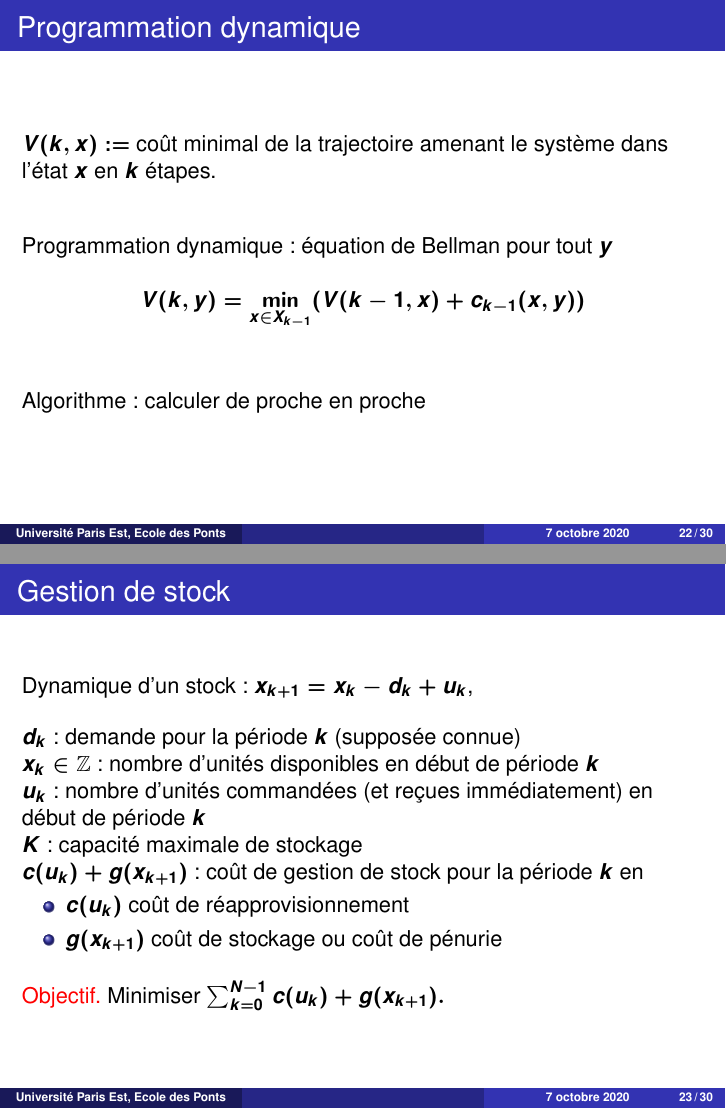
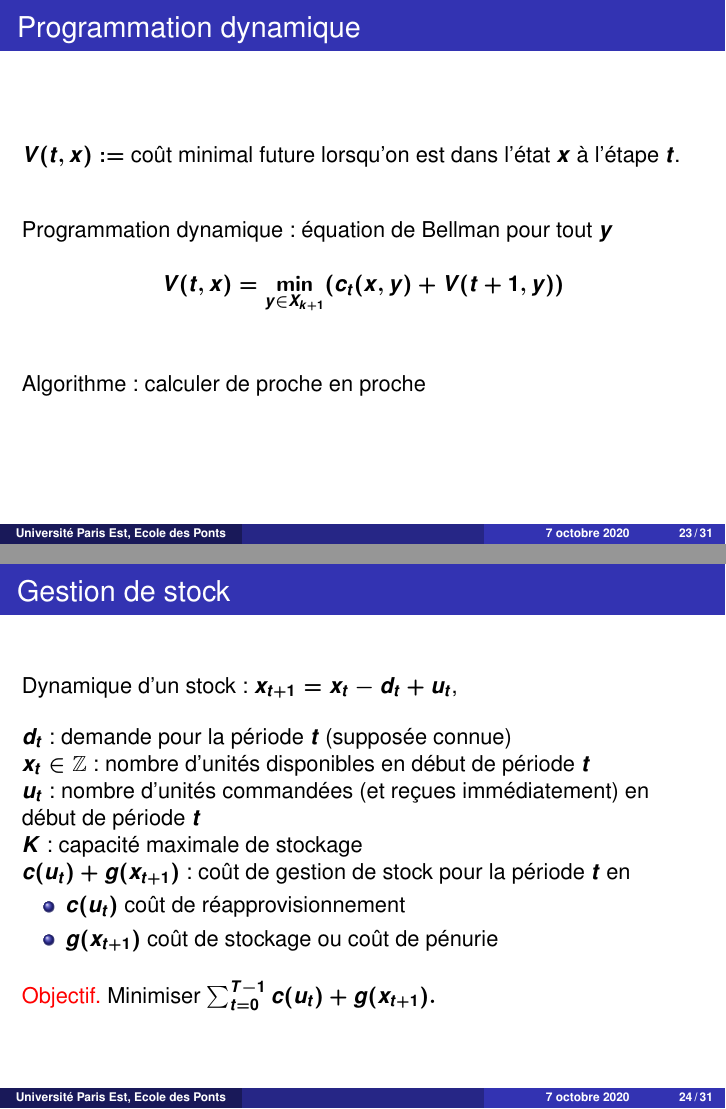
Before and after one commit to maelforcier/maelforcier.github.io, LaTeX slides (TDREOP/PCC.tex): pages 58 and 59 of 66 before the commit and pages 59 and 60 of 67 after it, joined at a grey line. Compiled offline with pdfLaTeX; the source files are stored in an older character set and shown here as Unicode.

Commit message:
slides REOP

```diff
--- a/TDREOP/PCC.tex
+++ b/TDREOP/PCC.tex
@@ -563,12 +564,12 @@ peut se résoudre par la {\blue programmation dynamique}.}
 \begin{frame}\frametitle{Programmation dynamique}
-$V(k,x):=$ coût minimal de la trajectoire amenant le système dans l'état $x$ en $k$ étapes.
+$V(t,x):=$ coût minimal future lorsqu'on est dans l'état $x$ à l'étape $t$.
 
 \bigskip
 \bigskip
 
 Programmation dynamique : équation de Bellman pour tout $y$
 
-$$V(k,y)=\min_{x\in X_{k-1}}(V(k-1,x)+c_{k-1}(x,y))$$
+$$V(t,x)=\min_{y\in X_{k+1}}(c_t(x,y)+V(t+1,y))$$
 
 \bigskip
 \bigskip
@@ -579,27 +580,27 @@ Algorithme : calculer de proche en proche
 
 
 \begin{frame}\frametitle{Gestion de stock}
-Dynamique d'un stock : $x_{k+1}=x_k-d_k+u_k$,
+Dynamique d'un stock : $x_{t+1}=x_t-d_t+u_t$,
 
 \bigskip
 
-$d_k$ : demande pour la période $k$ (supposée connue)
+$d_t$ : demande pour la période $t$ (supposée connue)
 
-$x_k\in\mathbb{Z}$ : nombre d'unités disponibles en début de période $k$
+$x_t\in\mathbb{Z}$ : nombre d'unités disponibles en début de période $t$
 
-$u_k$ : nombre d'unités commandées (et reçues immédiatement) en début de période $k$
+$u_t$ : nombre d'unités commandées (et reçues immédiatement) en début de période $t$
 
 $K$ : capacité maximale de stockage
 
-$c(u_k)+g(x_{k+1})$ : coût de gestion de stock pour la période $k$ en
+$c(u_t)+g(x_{t+1})$ : coût de gestion de stock pour la période $t$ en
 \begin{itemize}
-\item $c(u_k)$ coût de réapprovisionnement
-\item  $g(x_{k+1})$ coût de stockage ou coût de pénurie
+\item $c(u_t)$ coût de réapprovisionnement
+\item  $g(x_{t+1})$ coût de stockage ou coût de pénurie
 \end{itemize}
 
 \bigskip
 
-{\red Objectif.} Minimiser $\sum_{k=0}^{N-1}c(u_k)+g(x_{k+1}).$
+{\red Objectif.} Minimiser $\sum_{t=0}^{T-1}c(u_t)+g(x_{t+1}).$
 
 \end{frame}
 
@@ -616,17 +617,17 @@ Modélisation par la programmation dynamique
 
 \bigskip
 
-{\red transitions} : $x_k\rightarrow x_{k+1}$ tq $x_{k+1}$ satisfasse simultanément $x_{k+1}\in\mathbb{Z}$, $x_{k+1}+d_k\leq K$ et $x_{k+1}\geq x_k-d_k$
+{\red transitions} : $x_t\rightarrow x_{t+1}$ tq $x_{t+1}$ satisfasse simultanément $x_{t+1}\in\mathbb{Z}$, $x_{t+1}+d_t\leq K$ et $x_{t+1}\geq x_t-d_t$
 
 \bigskip
 
 
-{\red coût de la transition} : $x_k\rightarrow x_{k+1}$ est $c(x_{k+1}-x_k+d_k)+g(x_{k+1})$
+{\red coût de la transition} : $x_t\rightarrow x_{t+1}$ est $c(x_{t+1}-x_t+d_t)+g(x_{t+1})$
 
 \bigskip
 \bigskip
 
-{\red Objectif.} Minimiser $\sum_{k=0}^{N-1}c(x_{k+1}-x_k+d_k)+g(x_{k+1})$  (critère additif = somme des coûts des transitions de la trajectoire).
+{\red Objectif.} Minimiser $\sum_{t=0}^{N-1}c(x_{t+1}-x_t+d_t)+g(x_{t+1})$  (critère additif = somme des coûts des transitions de la trajectoire).
 
 \end{frame}
 
```
Also changed, not shown: TDREOP/PCC.pdf, TDREOP/PCC.tex (9 more changed lines).
